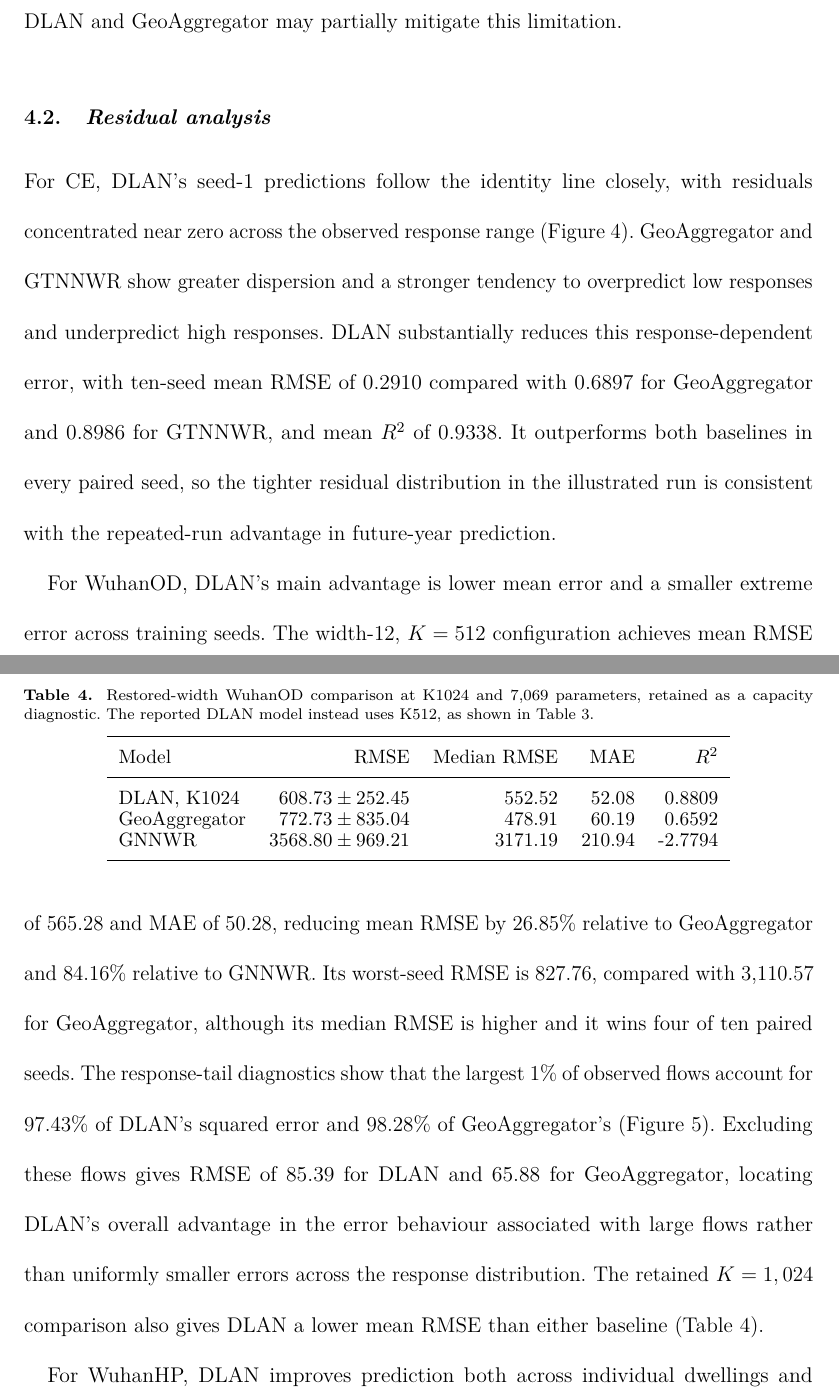
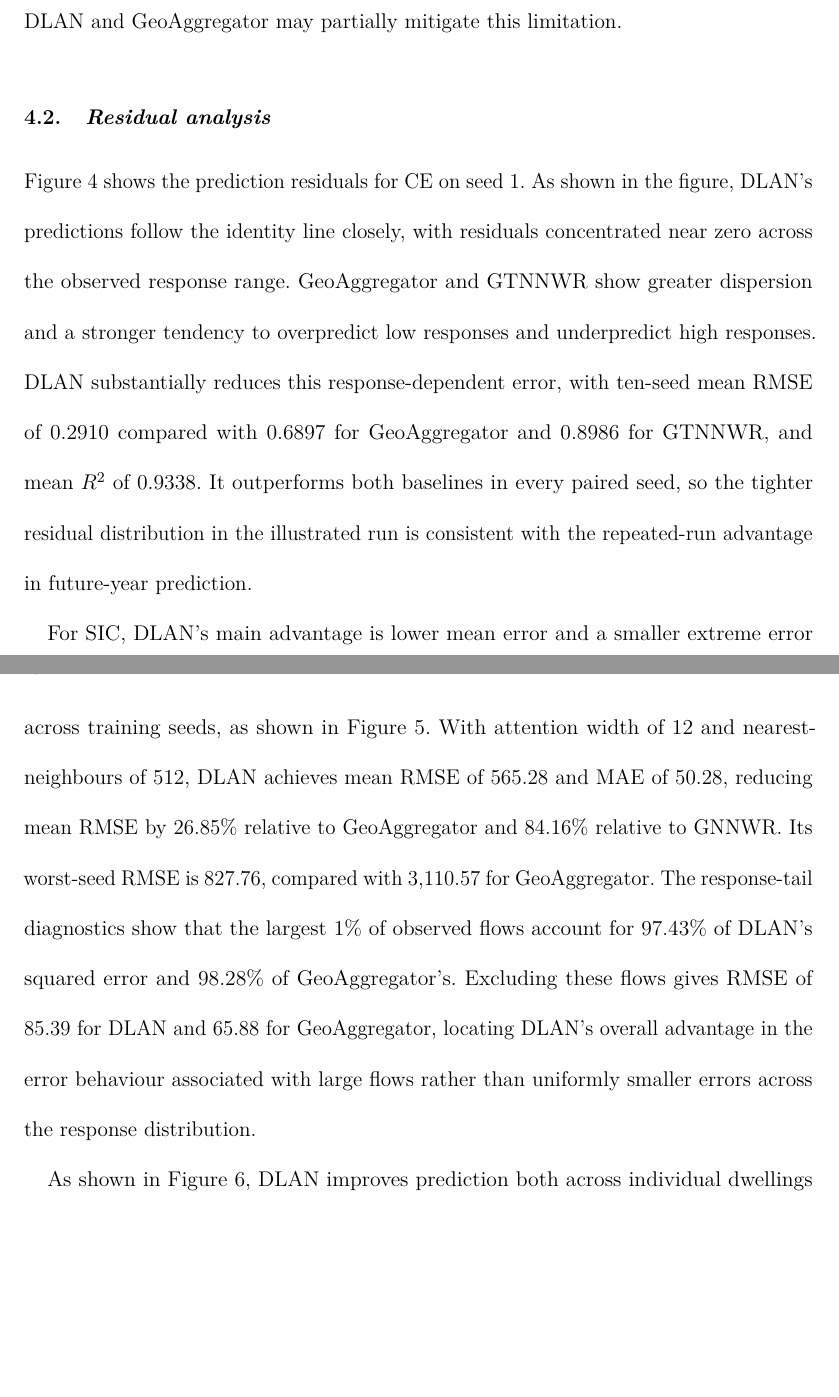
Before and after one commit to HPDell/Article-DLAN, a LaTeX document (main.tex): two parts of pages 20 and 25 of 39 before the commit and two parts of pages 20 and 23 of 38 after it, joined at a grey line, cut so that both start at the same text, the shorter picture padded with empty space. Compiled offline with pdfLaTeX.

Commit message:
edit: residual analysis

```diff
--- a/main.tex
+++ b/main.tex
@@ -604,6 +604,16 @@ the positional encodings used in the attention mechanisms of \DLAN and \GAgg may
   }\label{fig:co2pred}
 \end{figure}
 
+\autoref{fig:co2pred} shows the prediction residuals for \COO on seed 1.
+As shown in the figure, \DLAN's predictions follow the identity line closely,
+with residuals concentrated near zero across the observed response range.
+\GAgg and \GTNNWR show greater dispersion
+and a stronger tendency to overpredict low responses and underpredict high responses.
+\DLAN substantially reduces this response-dependent error, with ten-seed mean RMSE of 0.2910 compared with 0.6897 for \GAgg and 0.8986 for GTNNWR, and mean $R^2$ of 0.9338.
+It outperforms both baselines in every paired seed,
+so the tighter residual distribution in the illustrated run
+is consistent with the repeated-run advantage in future-year prediction.
+
 \begin{figure}[tp]
   \centering
   \includegraphics[width=\linewidth]{matched_od_tail.pdf}
@@ -615,6 +625,15 @@ the positional encodings used in the attention mechanisms of \DLAN and \GAgg may
   }\label{fig:odtail}
 \end{figure}
 
+For \WuhanOD, \DLAN's main advantage is lower mean error and a smaller extreme error across training seeds, as shown in \autoref{fig:odtail}.
+With attention width of 12 and nearest-neighbours of 512, \DLAN achieves mean RMSE of 565.28 and MAE of 50.28, reducing mean RMSE by 26.85\% relative to \GAgg and 84.16\% relative to \GNNWR.
+Its worst-seed RMSE is 827.76, compared with 3,110.57 for \GAgg.
+The response-tail diagnostics show that the largest 1\% of observed flows
+account for 97.43\% of \DLAN's squared error and 98.28\% of \GAgg's.
+Excluding these flows gives RMSE of 85.39 for \DLAN and 65.88 for \GAgg,
+locating \DLAN's overall advantage in the error behaviour associated with large flows
+rather than uniformly smaller errors across the response distribution.
+
 \begin{figure}[tp]
   \centering
   \includegraphics[width=\linewidth]{matched_hp_groups.pdf}
@@ -625,3 +644,4 @@ the positional encodings used in the attention mechanisms of \DLAN and \GAgg may
   }\label{fig:hpgroups}
 \end{figure}
 
+As shown in \autoref{fig:hpgroups}, \DLAN improves prediction both across individual dwellings
@@ -636,50 +665,2 @@ the positional encodings used in the attention mechanisms of \DLAN and \GAgg may
 \end{figure}
 
-For \COO, \DLAN's seed-1 predictions follow the identity line closely,
-with residuals concentrated near zero across the observed response range
-(Figure~\ref{fig:co2pred}).
-\GAgg and GTNNWR show greater dispersion
-and a stronger tendency to overpredict low responses and underpredict high responses.
-\DLAN substantially reduces this response-dependent error,
-with ten-seed mean RMSE of 0.2910
-compared with 0.6897 for \GAgg and 0.8986 for GTNNWR,
-and mean $R^2$ of 0.9338.
-It outperforms both baselines in every paired seed,
-so the tighter residual distribution in the illustrated run
-is consistent with the repeated-run advantage in future-year prediction.
-
-For WuhanOD, \DLAN's main advantage is lower mean error
-and a smaller extreme error across training seeds.
-The width-12, $K=512$ configuration achieves mean RMSE of 565.28
-and MAE of 50.28,
-reducing mean RMSE by 26.85\% relative to \GAgg
-and 84.16\% relative to \GNNWR.
-Its worst-seed RMSE is 827.76,
-compared with 3,110.57 for \GAgg,
-although its median RMSE is higher
-and it wins four of ten paired seeds.
-The response-tail diagnostics show that the largest 1\% of observed flows
-account for 97.43\% of \DLAN's squared error
-and 98.28\% of \GAgg's
-(Figure~\ref{fig:odtail}).
-Excluding these flows gives RMSE of 85.39 for \DLAN
-and 65.88 for \GAgg,
-locating \DLAN's overall advantage in the error behaviour associated with large flows
-rather than uniformly smaller errors across the response distribution.
-The retained $K=1,024$ comparison also gives \DLAN a lower mean RMSE
-than either baseline
-(Table~\ref{tab:odcapacity}).
-
-\begin{table}[tb]\centering
-\caption{Restored-width WuhanOD comparison at K1024 and 7,069 parameters,
-retained as a capacity diagnostic.
-The reported DLAN model instead uses K512, as shown in Table~\ref{tab:accuracy}.}\label{tab:odcapacity}
-\small\begin{tabular}{lrrrr}\toprule
-Model & RMSE & Median RMSE & MAE & $R^2$\\\midrule
-\DLAN, K1024 & $608.73\pm252.45$ & 552.52 & 52.08 & 0.8809\\
-\GAgg & $772.73\pm835.04$ & 478.91 & 60.19 & 0.6592\\
-\GNNWR & $3568.80\pm969.21$ & 3171.19 & 210.94 & -2.7794\\
-\bottomrule\end{tabular}\end{table}
-
-For WuhanHP, \DLAN improves prediction both across individual dwellings
-and when each held-out community receives equal weight
```
Also changed, not shown: main.tex (126 more changed lines). Lines whose indentation alone changed are shown as unchanged.
